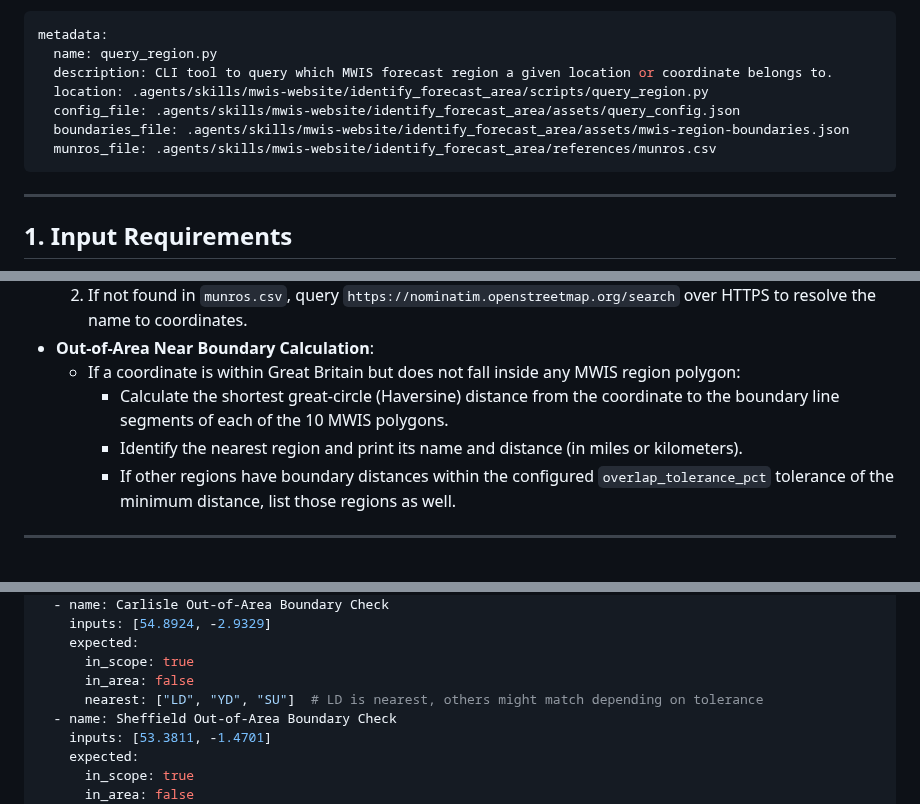
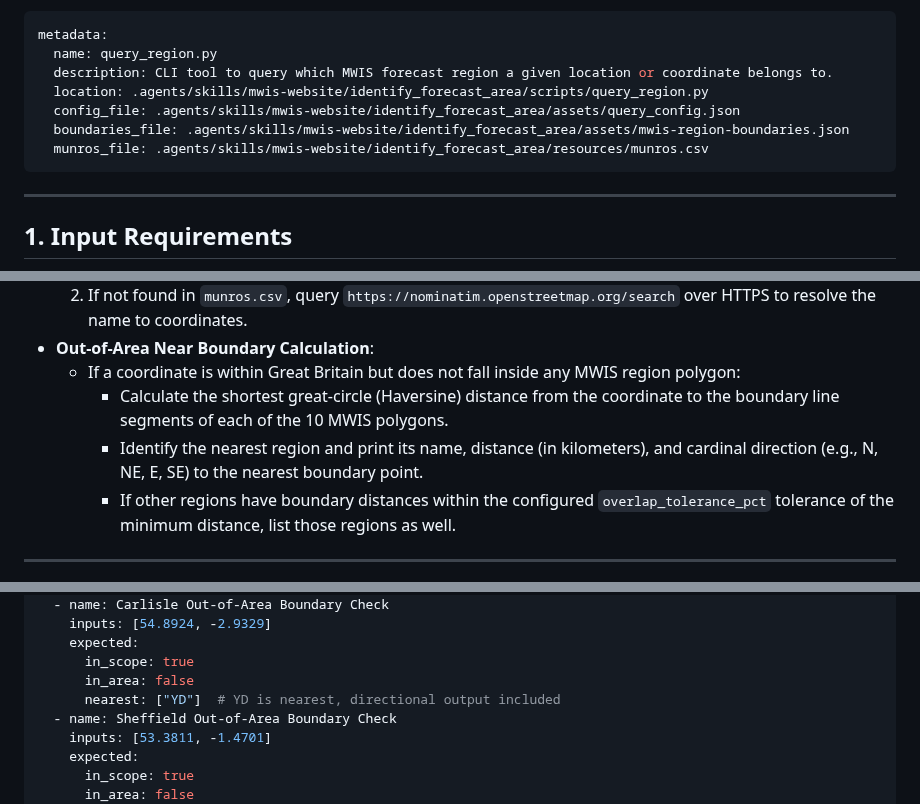
Before and after one commit to MehmetKaratay/MWISagent, a Markdown page: specs/query_region_spec.md, 3 parts joined by grey strips. GitHub-like rendering.

Commit message:
feat(id_region): Updated spec.md to reflect recent changes.

````diff
--- a/specs/query_region_spec.md
+++ b/specs/query_region_spec.md
@@ -9,7 +9,7 @@ metadata:
   location: .agents/skills/mwis-website/identify_forecast_area/scripts/query_region.py
   config_file: .agents/skills/mwis-website/identify_forecast_area/assets/query_config.json
   boundaries_file: .agents/skills/mwis-website/identify_forecast_area/assets/mwis-region-boundaries.json
-  munros_file: .agents/skills/mwis-website/identify_forecast_area/references/munros.csv
+  munros_file: .agents/skills/mwis-website/identify_forecast_area/resources/munros.csv
 ```
 
 ---
@@ -53,7 +53,7 @@ scope_rules:
 - **Out-of-Area Near Boundary Calculation**:
   - If a coordinate is within Great Britain but does not fall inside any MWIS region polygon:
     - Calculate the shortest great-circle (Haversine) distance from the coordinate to the boundary line segments of each of the 10 MWIS polygons.
-    - Identify the nearest region and print its name and distance (in miles or kilometers).
+    - Identify the nearest region and print its name, distance (in kilometers), and cardinal direction (e.g., N, NE, E, SE) to the nearest boundary point.
     - If other regions have boundary distances within the configured `overlap_tolerance_pct` tolerance of the minimum distance, list those regions as well.
 
 ---
@@ -117,7 +117,7 @@ test_cases:
     expected:
       in_scope: true
       in_area: false
-      nearest: ["LD", "YD", "SU"]  # LD is nearest, others might match depending on tolerance
+      nearest: ["YD"]  # YD is nearest, directional output included
   - name: Sheffield Out-of-Area Boundary Check
     inputs: [53.3811, -1.4701]
     expected:
````
